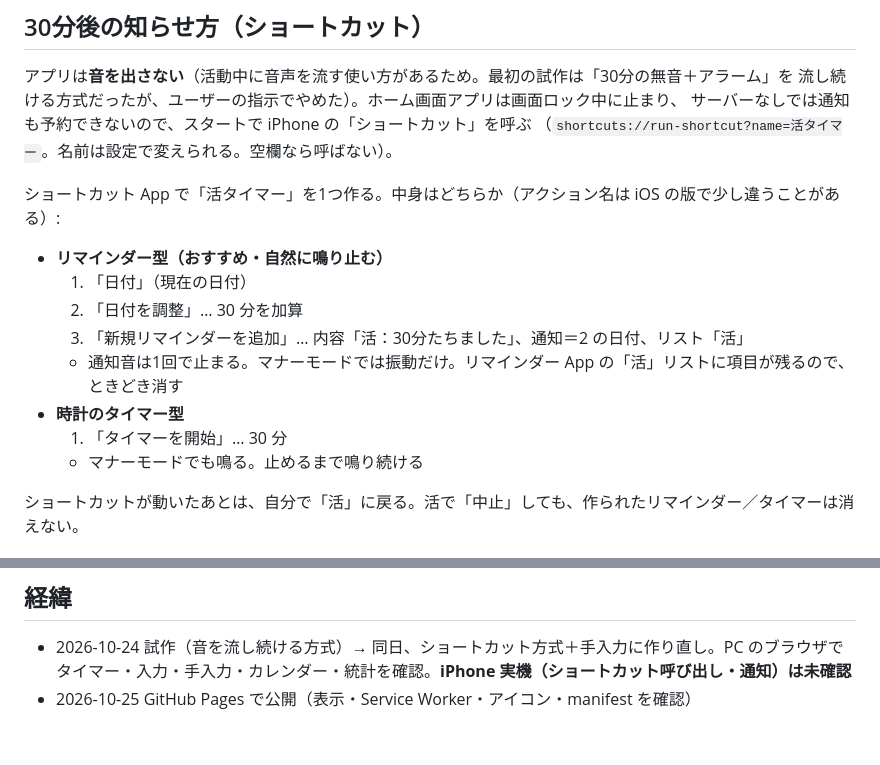
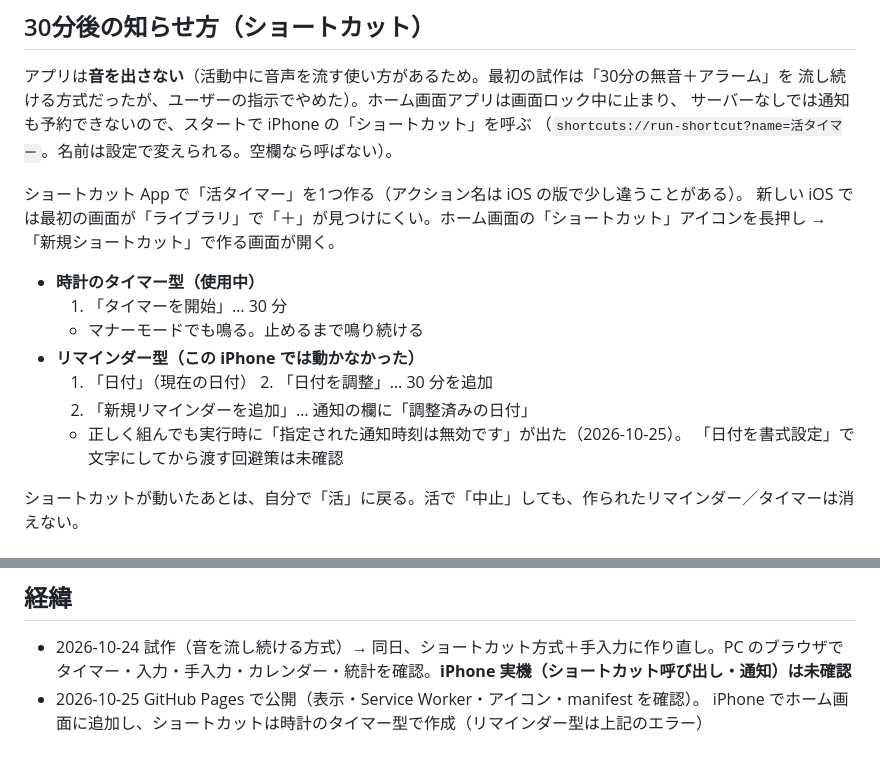
Before and after one commit to jawhook-hash/katsu, a Markdown page: README.md, 2 parts joined by grey strips. Rendered like a GitHub page.

Commit message:
README: 知らせ方は時計のタイマー型に（リマインダー型は動かなかった）
Co-Authored-By: Claude Opus 5.5 <noreply@anthropic.com>

```diff
--- a/README.md
+++ b/README.md
@@ -18,15 +18,17 @@ iPhone 用の 30分活動記録 PWA。スタートで開始時刻を記録 → 3
 サーバーなしでは通知も予約できないので、スタートで iPhone の「ショートカット」を呼ぶ
 （`shortcuts://run-shortcut?name=活タイマー`。名前は設定で変えられる。空欄なら呼ばない）。
 
-ショートカット App で「活タイマー」を1つ作る。中身はどちらか（アクション名は iOS の版で少し違うことがある）:
-- **リマインダー型（おすすめ・自然に鳴り止む）**
-  1. 「日付」（現在の日付）
-  2. 「日付を調整」… 30 分を加算
-  3. 「新規リマインダーを追加」… 内容「活：30分たちました」、通知＝2 の日付、リスト「活」
-  - 通知音は1回で止まる。マナーモードでは振動だけ。リマインダー App の「活」リストに項目が残るので、ときどき消す
-- **時計のタイマー型**
+ショートカット App で「活タイマー」を1つ作る（アクション名は iOS の版で少し違うことがある）。
+新しい iOS では最初の画面が「ライブラリ」で「＋」が見つけにくい。ホーム画面の「ショートカット」アイコンを長押し →
+「新規ショートカット」で作る画面が開く。
+- **時計のタイマー型（使用中）**
   1. 「タイマーを開始」… 30 分
   - マナーモードでも鳴る。止めるまで鳴り続ける
+- **リマインダー型（この iPhone では動かなかった）**
+  1. 「日付」（現在の日付） 2. 「日付を調整」… 30 分を追加
+  3. 「新規リマインダーを追加」… 通知の欄に「調整済みの日付」
+  - 正しく組んでも実行時に「指定された通知時刻は無効です」が出た（2026-10-25）。
+    「日付を書式設定」で文字にしてから渡す回避策は未確認
 
 ショートカットが動いたあとは、自分で「活」に戻る。活で「中止」しても、作られたリマインダー／タイマーは消えない。
 
@@ -47,4 +49,5 @@ iPhone 用の 30分活動記録 PWA。スタートで開始時刻を記録 → 3
 ## 経緯
 - 2026-10-24 試作（音を流し続ける方式）→ 同日、ショートカット方式＋手入力に作り直し。PC のブラウザで
   タイマー・入力・手入力・カレンダー・統計を確認。**iPhone 実機（ショートカット呼び出し・通知）は未確認**
-- 2026-10-25 GitHub Pages で公開（表示・Service Worker・アイコン・manifest を確認）
+- 2026-10-25 GitHub Pages で公開（表示・Service Worker・アイコン・manifest を確認）。
+  iPhone でホーム画面に追加し、ショートカットは時計のタイマー型で作成（リマインダー型は上記のエラー）
```
